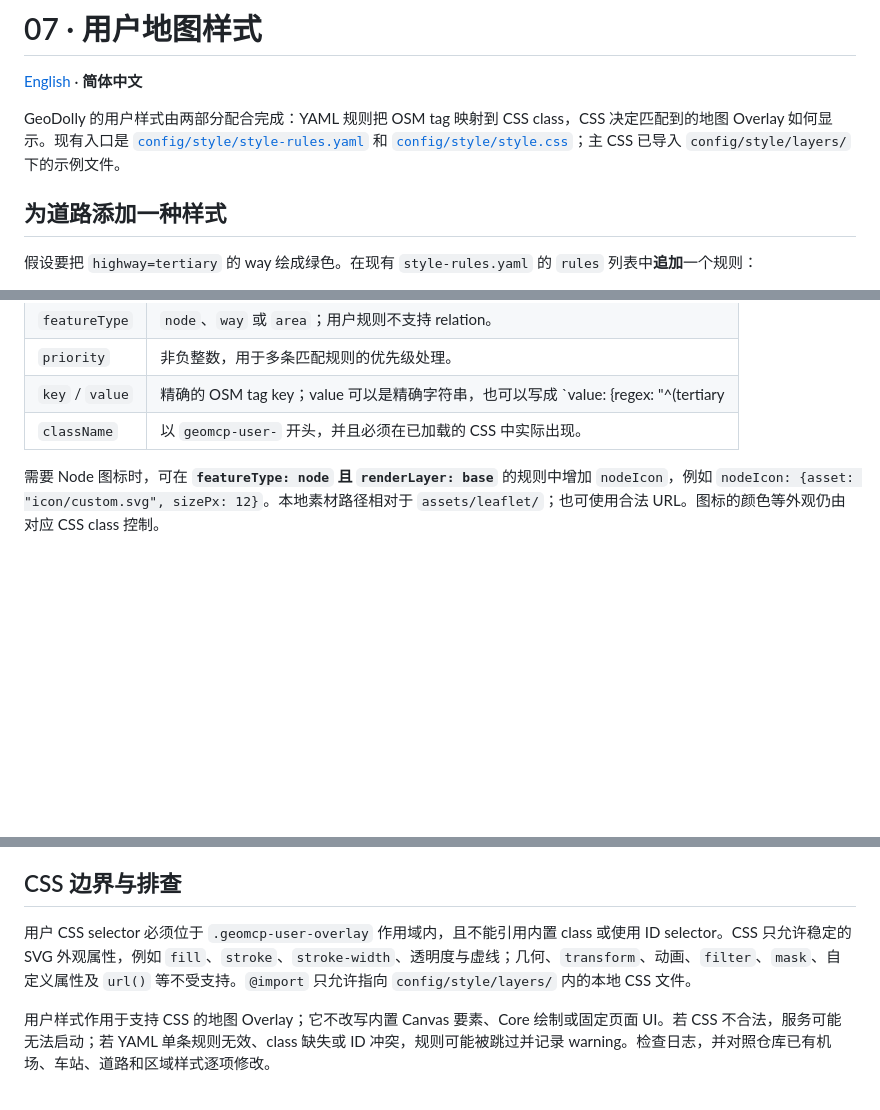
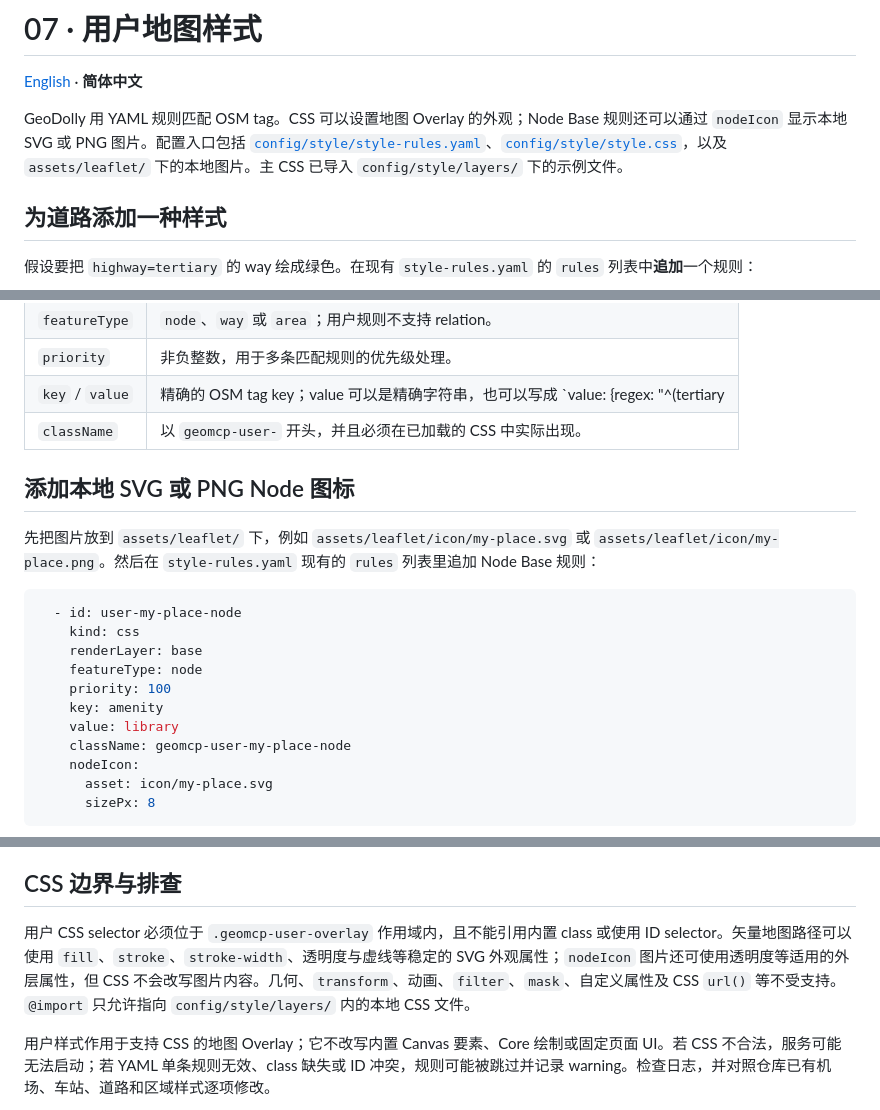
Before and after one commit to MoYuanMBS/Eldela-GeoDolly, a Markdown page: user_doc/zh/07-user-styles.md, 3 parts joined by grey strips. Drawn GitHub-style; blank space fills up the shorter version.

````diff
--- a/user_doc/zh/07-user-styles.md
+++ b/user_doc/zh/07-user-styles.md
@@ -2,7 +2,7 @@
 
 [English](../en/07-user-styles.md) · **简体中文**
 
-GeoDolly 的用户样式由两部分配合完成：YAML 规则把 OSM tag 映射到 CSS class，CSS 决定匹配到的地图 Overlay 如何显示。现有入口是 [`config/style/style-rules.yaml`](../../config/style/style-rules.yaml) 和 [`config/style/style.css`](../../config/style/style.css)；主 CSS 已导入 `config/style/layers/` 下的示例文件。
+GeoDolly 用 YAML 规则匹配 OSM tag。CSS 可以设置地图 Overlay 的外观；Node Base 规则还可以通过 `nodeIcon` 显示本地 SVG 或 PNG 图片。配置入口包括 [`config/style/style-rules.yaml`](../../config/style/style-rules.yaml)、[`config/style/style.css`](../../config/style/style.css)，以及 `assets/leaflet/` 下的本地图片。主 CSS 已导入 `config/style/layers/` 下的示例文件。
 
 ## 为道路添加一种样式
 
@@ -43,4 +43,21 @@ GeoDolly 的用户样式由两部分配合完成：YAML 规则把 OSM tag 映射
 | `key` / `value` | 精确的 OSM tag key；value 可以是精确字符串，也可以写成 `value: {regex: "^(tertiary|secondary)$"}`。 |
 | `className` | 以 `geomcp-user-` 开头，并且必须在已加载的 CSS 中实际出现。 |
 
-需要 Node 图标时，可在 **`featureType: node` 且 `renderLayer: base`** 的规则中增加 `nodeIcon`，例如 `nodeIcon: {asset: "icon/custom.svg", sizePx: 12}`。本地素材路径相对于 `assets/leaflet/`；也可使用合法 URL。图标的颜色等外观仍由对应 CSS class 控制。
+## 添加本地 SVG 或 PNG Node 图标
+
+先把图片放到 `assets/leaflet/` 下，例如 `assets/leaflet/icon/my-place.svg` 或 `assets/leaflet/icon/my-place.png`。然后在 `style-rules.yaml` 现有的 `rules` 列表里追加 Node Base 规则：
+
+```yaml
+  - id: user-my-place-node
+    kind: css
+    renderLayer: base
+    featureType: node
+    priority: 100
+    key: amenity
+    value: library
+    className: geomcp-user-my-place-node
+    nodeIcon:
+      asset: icon/my-place.svg
+      sizePx: 8
+```
+
@@ -47,7 +75,7 @@ GeoDolly 的用户样式由两部分配合完成：YAML 规则把 OSM tag 映射
 
 ## CSS 边界与排查
 
-用户 CSS selector 必须位于 `.geomcp-user-overlay` 作用域内，且不能引用内置 class 或使用 ID selector。CSS 只允许稳定的 SVG 外观属性，例如 `fill`、`stroke`、`stroke-width`、透明度与虚线；几何、`transform`、动画、`filter`、`mask`、自定义属性及 `url()` 等不受支持。`@import` 只允许指向 `config/style/layers/` 内的本地 CSS 文件。
+用户 CSS selector 必须位于 `.geomcp-user-overlay` 作用域内，且不能引用内置 class 或使用 ID selector。矢量地图路径可以使用 `fill`、`stroke`、`stroke-width`、透明度与虚线等稳定的 SVG 外观属性；`nodeIcon` 图片还可使用透明度等适用的外层属性，但 CSS 不会改写图片内容。几何、`transform`、动画、`filter`、`mask`、自定义属性及 CSS `url()` 等不受支持。`@import` 只允许指向 `config/style/layers/` 内的本地 CSS 文件。
 
 用户样式作用于支持 CSS 的地图 Overlay；它不改写内置 Canvas 要素、Core 绘制或固定页面 UI。若 CSS 不合法，服务可能无法启动；若 YAML 单条规则无效、class 缺失或 ID 冲突，规则可能被跳过并记录 warning。检查日志，并对照仓库已有机场、车站、道路和区域样式逐项修改。
 
````
Also changed, not shown: other parts of user_doc/zh/07-user-styles.md (+11 -0 lines), user_doc/en/07-user-styles.md (+31 -3 lines).
